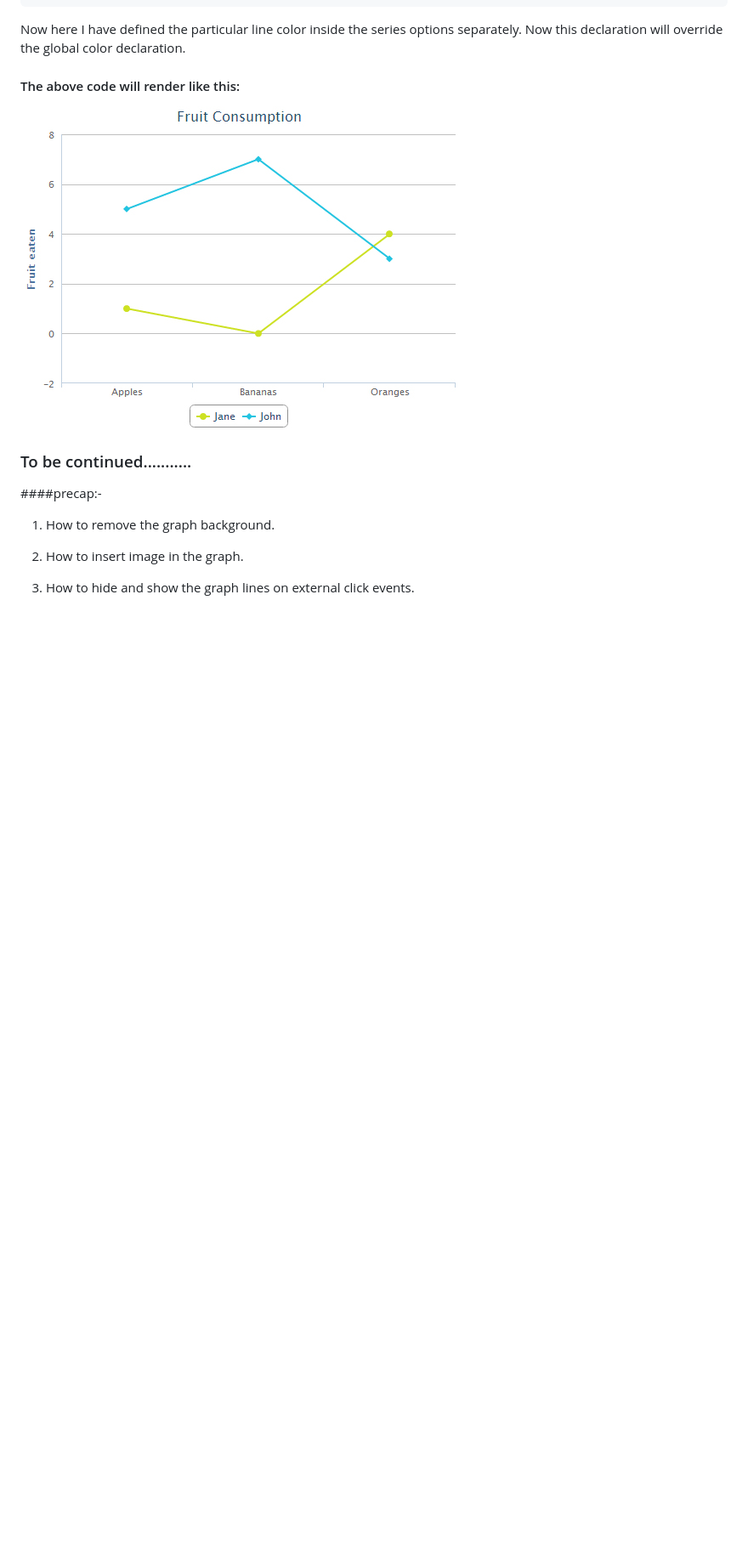
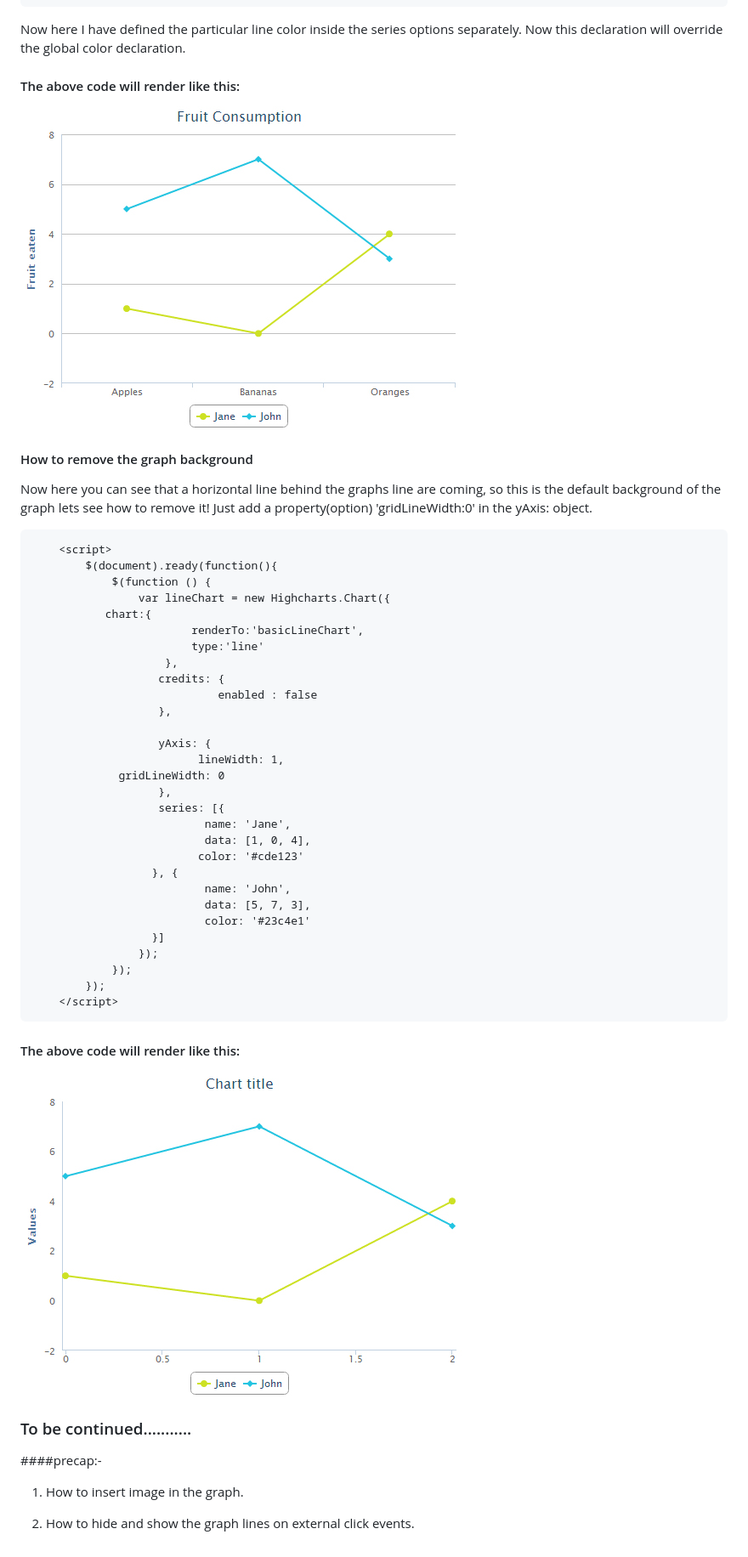
Before and after one commit to webonise/Front-End, a Markdown page: Graph_line-graph.md, the part around the change printed below. Shown: that part at 85% size. Drawn GitHub-style; pictures changed too: image/Background_line_removale.jpg (added); blank space fills up the shorter version.

Commit message:
line graph background property added

````diff
--- a/Graph_line-graph.md
+++ b/Graph_line-graph.md
@@ -267,10 +275,48 @@ Now here I have defined the particular line color inside the series options sepa
 #### The above code will render like this:
 ![ScreenShot](image/line_color_individual.jpg)
 
+#### How to remove the graph background
+Now here you can see that a horizontal line behind the graphs line are coming, so this is the default background of the graph lets see how to remove it!
+Just add a property(option) 'gridLineWidth:0' in the yAxis: object.
+```html
+    <script>
+        $(document).ready(function(){
+            $(function () {
+                var lineChart = new Highcharts.Chart({
+		   chart:{
+                        renderTo:'basicLineChart',
+                        type:'line'
+                    },
+                   credits: {
+                            enabled : false
+                   },
+
+                   yAxis: {
+                         lineWidth: 1,
+			 gridLineWidth: 0
+                   },
+                   series: [{
+                          name: 'Jane',
+                          data: [1, 0, 4],
+                         color: '#cde123'
+                  }, {
+                          name: 'John',
+                          data: [5, 7, 3],
+                          color: '#23c4e1'
+                  }]
+                });
+            });
+        });
+    </script>
+```
+#### The above code will render like this:
+![ScreenShot](image/Background_line_removale.jpg)
+
+
+
+
 ### To be continued...........
 ####precap:-
-1) How to remove the graph background.
+1) How to insert image in the graph.
 
-2) How to insert image in the graph.
-
-3) How to hide and show the graph lines on external click events.
+2) How to hide and show the graph lines on external click events.
````
Also changed, not shown: other parts of Graph_line-graph.md (+8 -0 lines).
